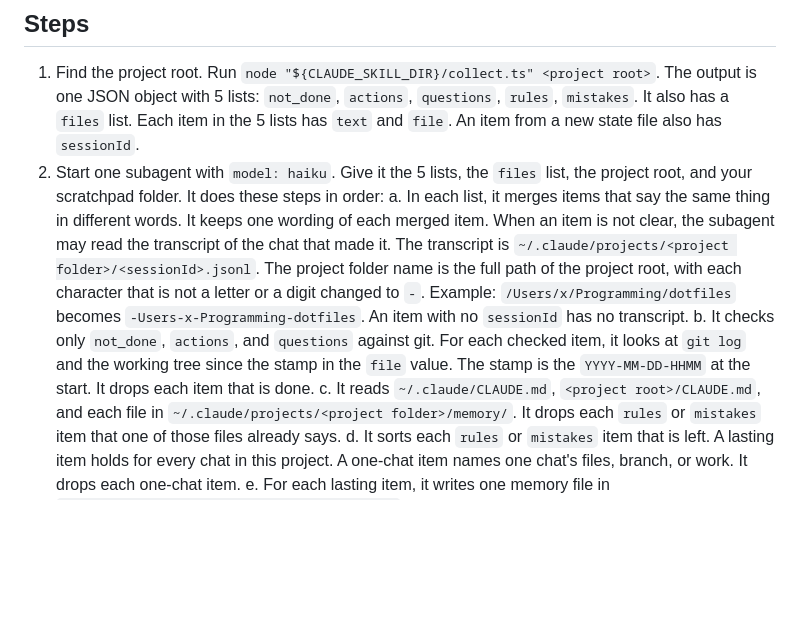
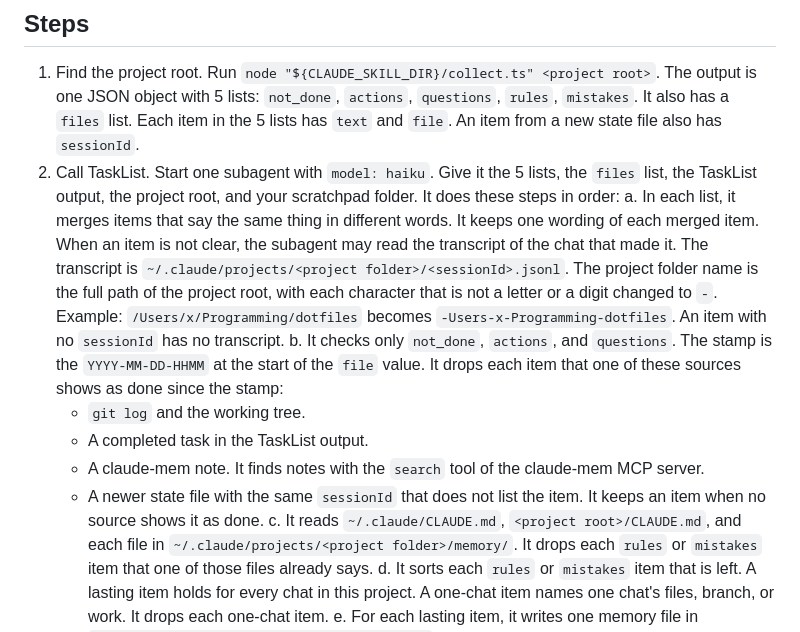
Before and after one commit to matkatmusic/matkat_claude_hooks, a Markdown page: skills/catch-up/SKILL.md, the part around the change. GitHub-like rendering; blank space fills up the shorter version.

Commit message:
improving the catch-up skill

```diff
--- a/skills/catch-up/SKILL.md
+++ b/skills/catch-up/SKILL.md
@@ -9,10 +9,15 @@ Read the state files of past chats. Show the user what is still open.
 
 ## Steps
 1. Find the project root. Run `node "${CLAUDE_SKILL_DIR}/collect.ts" <project root>`. The output is one JSON object with 5 lists: `not_done`, `actions`, `questions`, `rules`, `mistakes`. It also has a `files` list. Each item in the 5 lists has `text` and `file`. An item from a new state file also has `sessionId`.
-2. Start one subagent with `model: haiku`. Give it the 5 lists, the `files` list, the project root, and your scratchpad folder. It does these steps in order:
+2. Call TaskList. Start one subagent with `model: haiku`. Give it the 5 lists, the `files` list, the TaskList output, the project root, and your scratchpad folder. It does these steps in order:
    a. In each list, it merges items that say the same thing in different words. It keeps one wording of each merged item.
    When an item is not clear, the subagent may read the transcript of the chat that made it. The transcript is `~/.claude/projects/<project folder>/<sessionId>.jsonl`. The project folder name is the full path of the project root, with each character that is not a letter or a digit changed to `-`. Example: `/Users/x/Programming/dotfiles` becomes `-Users-x-Programming-dotfiles`. An item with no `sessionId` has no transcript.
-   b. It checks only `not_done`, `actions`, and `questions` against git. For each checked item, it looks at `git log` and the working tree since the stamp in the `file` value. The stamp is the `YYYY-MM-DD-HHMM` at the start. It drops each item that is done.
+   b. It checks only `not_done`, `actions`, and `questions`. The stamp is the `YYYY-MM-DD-HHMM` at the start of the `file` value. It drops each item that one of these sources shows as done since the stamp:
+      - `git log` and the working tree.
+      - A completed task in the TaskList output.
+      - A claude-mem note. It finds notes with the `search` tool of the claude-mem MCP server.
+      - A newer state file with the same `sessionId` that does not list the item.
+   It keeps an item when no source shows it as done.
    c. It reads `~/.claude/CLAUDE.md`, `<project root>/CLAUDE.md`, and each file in `~/.claude/projects/<project folder>/memory/`. It drops each `rules` or `mistakes` item that one of those files already says.
    d. It sorts each `rules` or `mistakes` item that is left. A lasting item holds for every chat in this project. A one-chat item names one chat's files, branch, or work. It drops each one-chat item.
    e. For each lasting item, it writes one memory file in `~/.claude/projects/<project folder>/memory/` with the Write tool. The file has frontmatter with `name`, `description`, and `metadata.type: feedback`, then the item text. It adds one line for the file to `MEMORY.md` in that folder.
```
